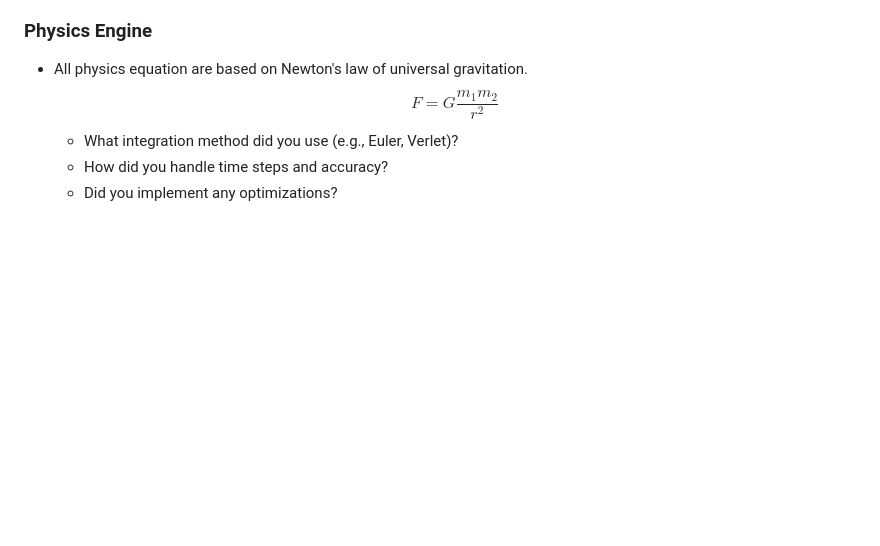
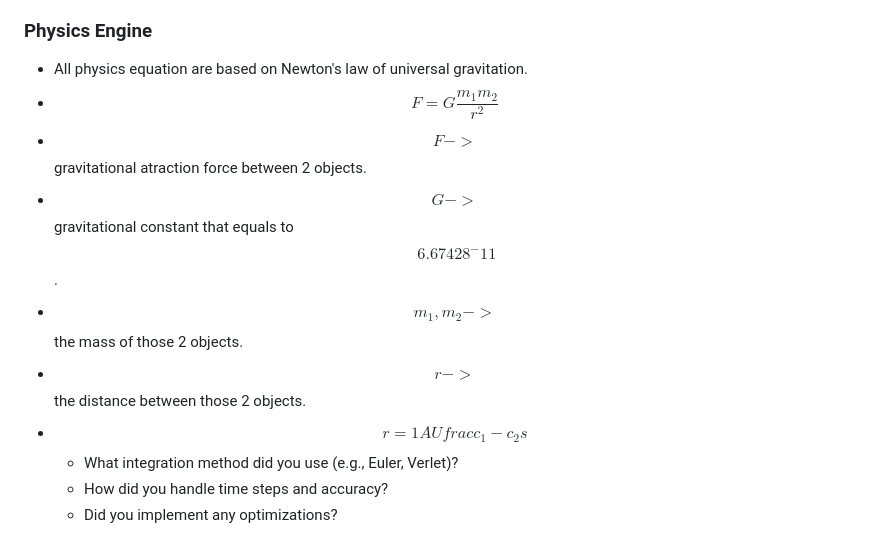
Before and after one commit to BocaDoru/Solar-System-Simulation, a Markdown page: README.md, the part around the change. GitHub-like rendering; blank space fills up the shorter version.

```diff
--- a/README.md
+++ b/README.md
@@ -54,7 +54,12 @@
 ### Physics Engine
 
 * All physics equation are based on Newton's law of universal gravitation.
-        $$F = G \frac{m_1 m_2}{r^2}$$
+ * $$F = G \frac{m_1 m_2}{r^2}$$
+ * $$F->$$ gravitational atraction force between 2 objects.
+ * $$G->$$ gravitational constant that equals to $$~6.67428^-11$$.
+ * $$m_1, m_2->$$ the mass of those 2 objects.
+ * $$r->$$ the distance between those 2 objects.
+  * $$r = 1AU frac{c_1-c_2 s}$$
     * What integration method did you use (e.g., Euler, Verlet)?
     * How did you handle time steps and accuracy?
     * Did you implement any optimizations?
```
